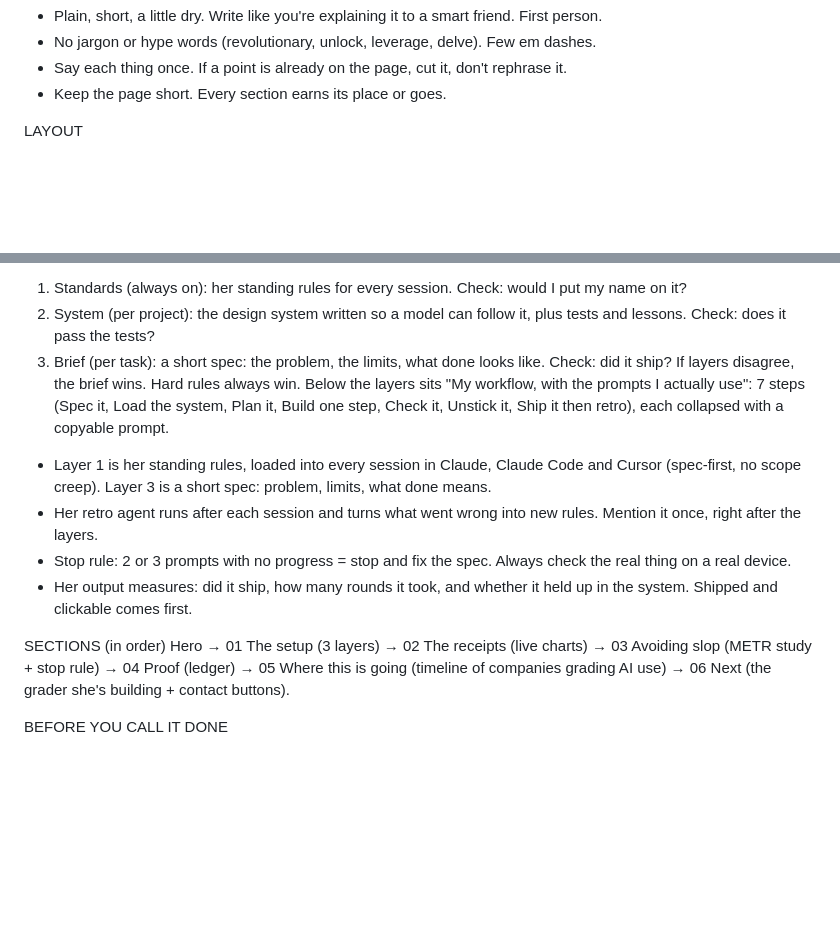
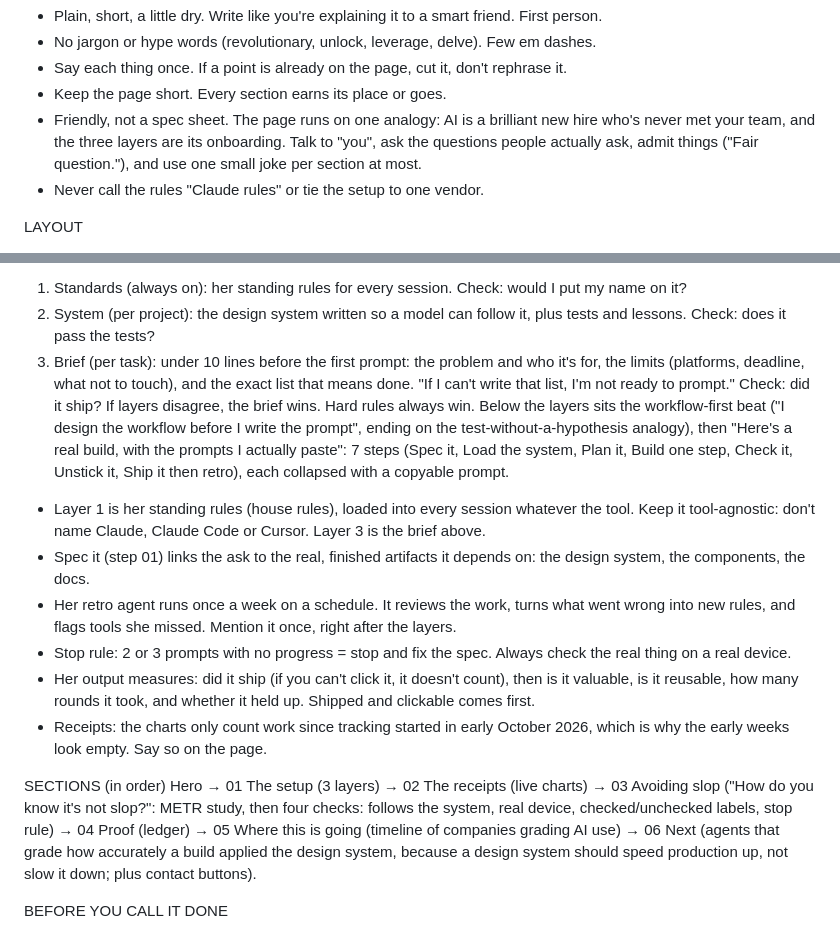
Before and after one commit to julie-torrisi/cadence-site, a Markdown page: PAGE-RULES.md, 2 parts joined by grey strips. Drawn GitHub-style; blank space fills up the shorter version.

Commit message:
PAGE-RULES: match the v3 page
Tool-agnostic standards, concrete brief, weekly scheduled retro agent,
workflow-first beat, tracker start note, four slop checks, valuable and
reusable proof, plural graders, and the new-hire voice.

Co-Authored-By: Claude Opus 5.5 <noreply@anthropic.com>
Claude-Session: https://claude.ai/code/session_01SMMdsVnK5KZsMRK7nAUV81

```diff
--- a/PAGE-RULES.md
+++ b/PAGE-RULES.md
@@ -10,6 +10,8 @@ VOICE (Reddit tone)
 - No jargon or hype words (revolutionary, unlock, leverage, delve). Few em dashes.
 - Say each thing once. If a point is already on the page, cut it, don't rephrase it.
 - Keep the page short. Every section earns its place or goes.
+- Friendly, not a spec sheet. The page runs on one analogy: AI is a brilliant new hire who's never met your team, and the three layers are its onboarding. Talk to "you", ask the questions people actually ask, admit things ("Fair question."), and use one small joke per section at most.
+- Never call the rules "Claude rules" or tie the setup to one vendor.
 
 LAYOUT
 - One long page that scrolls vertically only. No slides, carousels, horizontal scroll, or snap sections. No footer.
@@ -60,15 +62,17 @@ HONESTY
 THE 3-LAYER SYSTEM (keep this the centerpiece)
 1. Standards (always on): her standing rules for every session. Check: would I put my name on it?
 2. System (per project): the design system written so a model can follow it, plus tests and lessons. Check: does it pass the tests?
-3. Brief (per task): a short spec: the problem, the limits, what done looks like. Check: did it ship?
-If layers disagree, the brief wins. Hard rules always win. Below the layers sits "My workflow, with the prompts I actually use": 7 steps (Spec it, Load the system, Plan it, Build one step, Check it, Unstick it, Ship it then retro), each collapsed with a copyable prompt.
-- Layer 1 is her standing rules, loaded into every session in Claude, Claude Code and Cursor (spec-first, no scope creep). Layer 3 is a short spec: problem, limits, what done means.
-- Her retro agent runs after each session and turns what went wrong into new rules. Mention it once, right after the layers.
+3. Brief (per task): under 10 lines before the first prompt: the problem and who it's for, the limits (platforms, deadline, what not to touch), and the exact list that means done. "If I can't write that list, I'm not ready to prompt." Check: did it ship?
+If layers disagree, the brief wins. Hard rules always win. Below the layers sits the workflow-first beat ("I design the workflow before I write the prompt", ending on the test-without-a-hypothesis analogy), then "Here's a real build, with the prompts I actually paste": 7 steps (Spec it, Load the system, Plan it, Build one step, Check it, Unstick it, Ship it then retro), each collapsed with a copyable prompt.
+- Layer 1 is her standing rules (house rules), loaded into every session whatever the tool. Keep it tool-agnostic: don't name Claude, Claude Code or Cursor. Layer 3 is the brief above.
+- Spec it (step 01) links the ask to the real, finished artifacts it depends on: the design system, the components, the docs.
+- Her retro agent runs once a week on a schedule. It reviews the work, turns what went wrong into new rules, and flags tools she missed. Mention it once, right after the layers.
 - Stop rule: 2 or 3 prompts with no progress = stop and fix the spec. Always check the real thing on a real device.
-- Her output measures: did it ship, how many rounds it took, and whether it held up in the system. Shipped and clickable comes first.
+- Her output measures: did it ship (if you can't click it, it doesn't count), then is it valuable, is it reusable, how many rounds it took, and whether it held up. Shipped and clickable comes first.
+- Receipts: the charts only count work since tracking started in early October 2026, which is why the early weeks look empty. Say so on the page.
 
 SECTIONS (in order)
-Hero → 01 The setup (3 layers) → 02 The receipts (live charts) → 03 Avoiding slop (METR study + stop rule) → 04 Proof (ledger) → 05 Where this is going (timeline of companies grading AI use) → 06 Next (the grader she's building + contact buttons).
+Hero → 01 The setup (3 layers) → 02 The receipts (live charts) → 03 Avoiding slop ("How do you know it's not slop?": METR study, then four checks: follows the system, real device, checked/unchecked labels, stop rule) → 04 Proof (ledger) → 05 Where this is going (timeline of companies grading AI use) → 06 Next (agents that grade how accurately a build applied the design system, because a design system should speed production up, not slow it down; plus contact buttons).
 
 BEFORE YOU CALL IT DONE
 - No console errors. No horizontal scroll at 375px. No widows anywhere.
```
